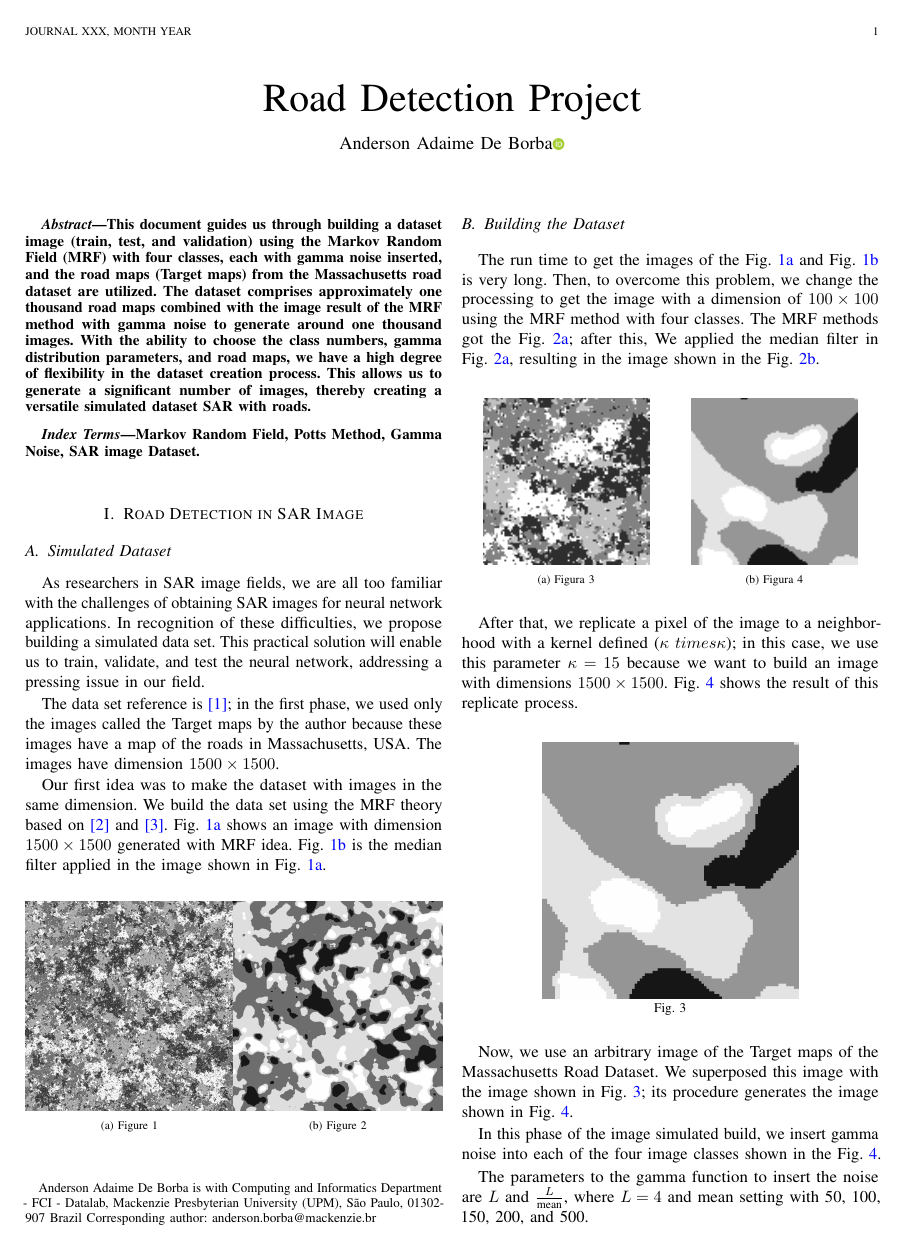
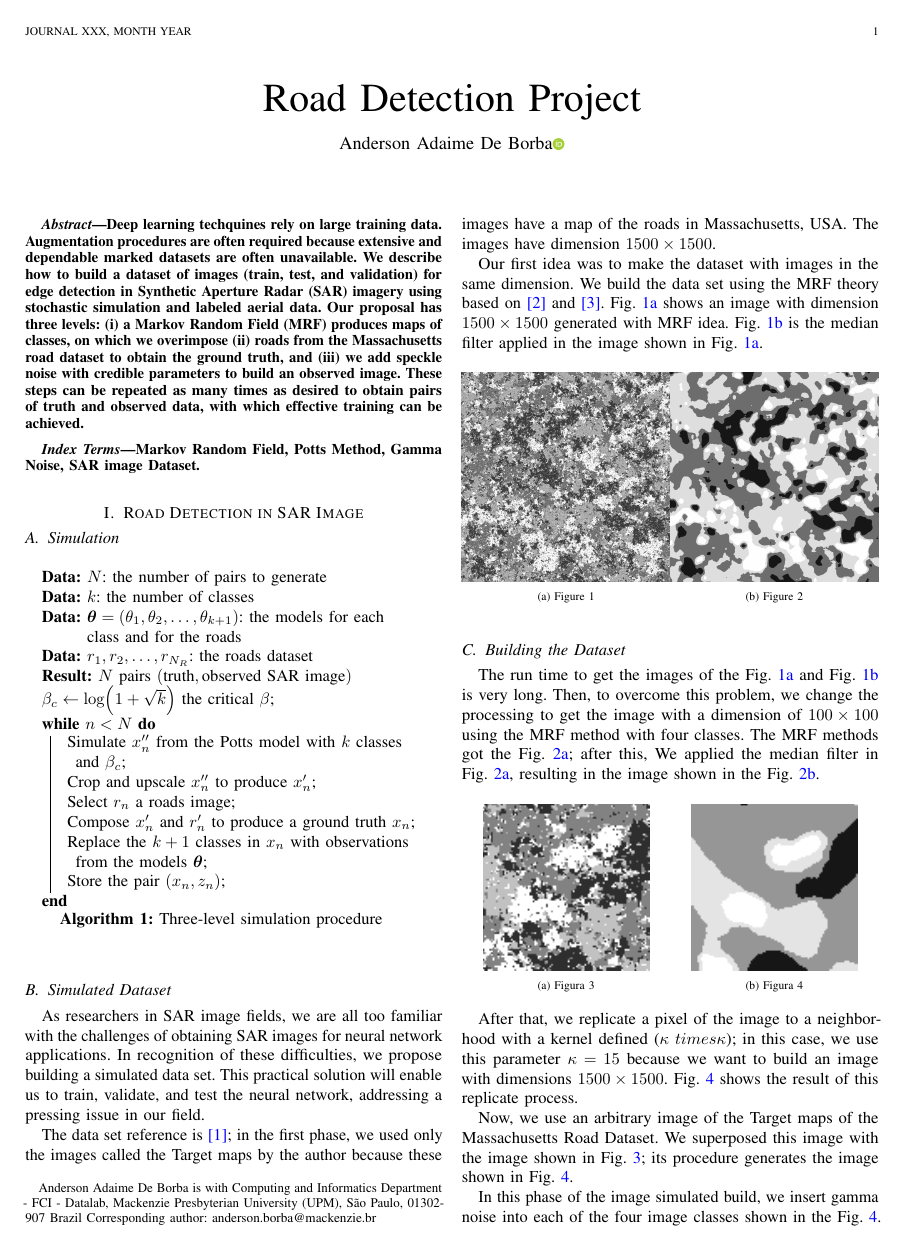
Before and after one commit to anderborba/proj_road_detection, a LaTeX paper (Notebooks/Quarto/ieee_template/tec_repor_road_detection.tex): page 1 of 2. Compiled offline with pdfLaTeX; a missing font is replaced by an installed copy or a similar font; a LaTeX package or settings file that is missing is left out.

Commit message:
Making progress

```diff
--- a/Notebooks/Quarto/ieee_template/tec_repor_road_detection.tex
+++ b/Notebooks/Quarto/ieee_template/tec_repor_road_detection.tex
@@ -151,6 +151,9 @@
 \newcommand{\CSLRightInline}[1]{\parbox[t]{\linewidth - \csllabelwidth}{\strut#1\strut}}
 \newcommand{\CSLIndent}[1]{\hspace{\cslhangindent}#1}
 
+\usepackage{amsfonts,amsmath}
+\usepackage{algorithm2e}
+\usepackage{bm,bbm}
 \usepackage{physics}
 \usepackage[version=3]{mhchem}
 \usepackage{orcidlink}
@@ -270,17 +273,17 @@ Project}
 % As a general rule, do not put math, special symbols or citations
 % in the abstract or keywords.
 \begin{abstract}
-This document guides us through building a dataset image (train, test,
-and validation) using the Markov Random Field (MRF) with four classes,
-each with gamma noise inserted, and the road maps (Target maps) from the
-Massachusetts road dataset are utilized. The dataset comprises
-approximately one thousand road maps combined with the image result of
-the MRF method with gamma noise to generate around one thousand images.
-With the ability to choose the class numbers, gamma distribution
-parameters, and road maps, we have a high degree of flexibility in the
-dataset creation process. This allows us to generate a significant
-number of images, thereby creating a versatile simulated dataset SAR
-with roads.
+Deep learning techquines rely on large training data. Augmentation
+procedures are often required because extensive and dependable marked
+datasets are often unavailable. We describe how to build a dataset of
+images (train, test, and validation) for edge detection in Synthetic
+Aperture Radar (SAR) imagery using stochastic simulation and labeled
+aerial data. Our proposal has three levels: (i)~a Markov Random Field
+(MRF) produces maps of classes, on which we overimpose (ii)~roads from
+the Massachusetts road dataset to obtain the ground truth, and (iii)~we
+add speckle noise with credible parameters to build an observed image.
+These steps can be repeated as many times as desired to obtain pairs of
+truth and observed data, with which effective training can be achieved.
 \end{abstract}
 % Note that keywords are not normally used for peerreview papers.
 \begin{IEEEkeywords}
@@ -299,6 +302,27 @@ Markov Random Field, Potts Method, Gamma Noise, SAR image Dataset.
 
 
 \section{Road Detection in SAR Image}\label{road-detection-in-sar-image}
+
+\subsection{Simulation}\label{simulation}
+
+\begin{algorithm}[hbt]
+\SetAlgoLined
+\KwData{$N$: the number of pairs to generate}
+\KwData{$k$: the number of classes}
+\KwData{$\bm\theta = (\theta_1,\theta_2,\dots,\theta_{k+1})$: the models for each class and for the roads}
+\KwData{$r_1,r_2,\dots,r_{N_R}$: the roads dataset}
+\KwResult{$N$ pairs $(\text{truth},\text{observed SAR image})$}
+$\beta_c \leftarrow \log(1+\sqrt{k})$ the critical $\beta$\;
+\While{$n<N$}{
+Simulate $x''_n$ from the Potts model with $k$ classes and $\beta_c$\;
+Crop and upscale $x''_n$ to produce $x'_n$\;
+Select $r_n$ a roads image\;
+Compose $x'_n$ and $r'_n$ to produce a ground truth $x_n$\;
+Replace the $k+1$ classes in $x_n$ with observations from the models $\bm \theta$\;
+Store the pair $(x_n,z_n)$\;
+}
+\caption{Three-level simulation procedure}
+\end{algorithm}
 
 \subsection{Simulated Dataset}\label{simulated-dataset}
 
```
